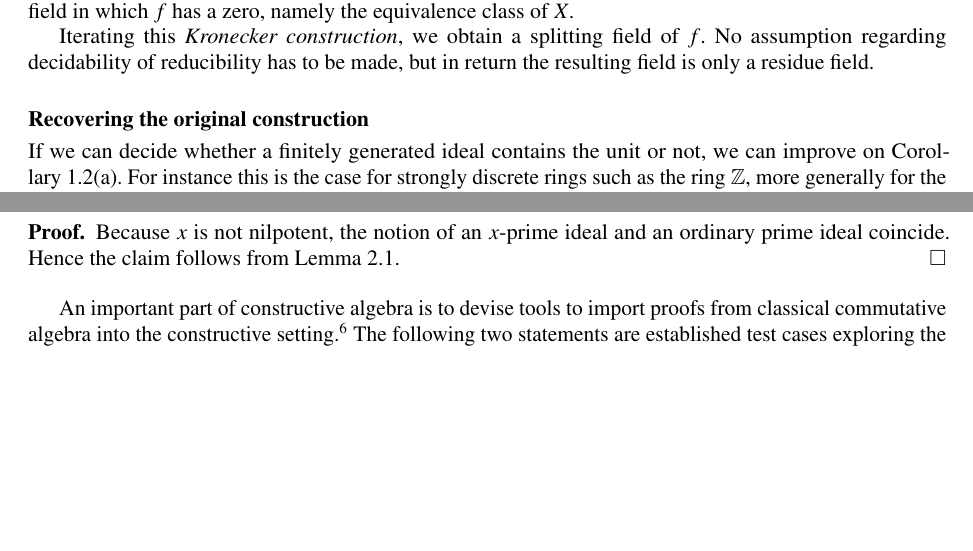
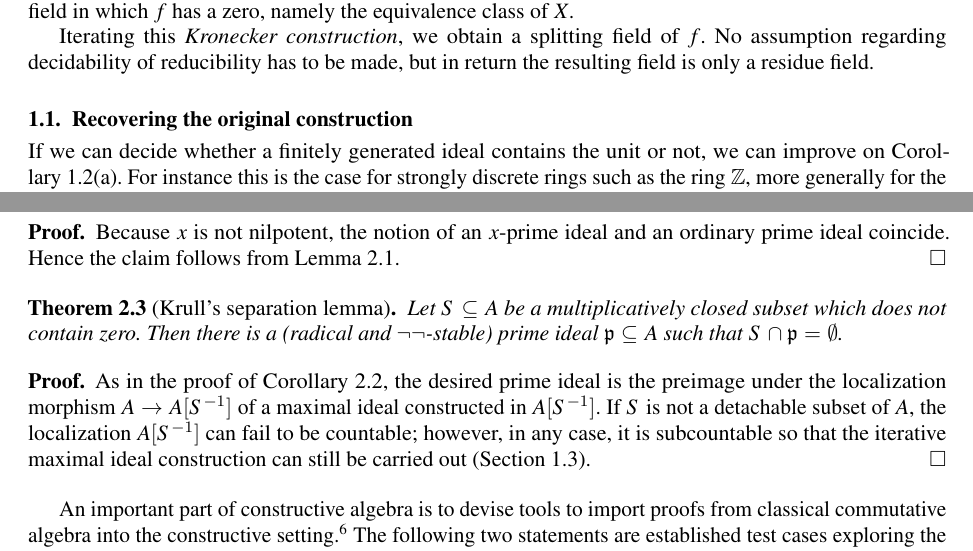
Before and after one commit to iblech/constructive-maximal-ideals, a LaTeX document (extended.tex): two parts of pages 6 and 9 of 25, joined at a grey line, cut so that both start at the same text, the shorter picture padded with empty space. Compiled offline with pdfLaTeX; a missing font is replaced by an installed copy or a similar font; a LaTeX package or settings file that is missing is left out.

Commit message:
Krull's separation lemma

```diff
--- a/extended.tex
+++ b/extended.tex
@@ -530,7 +530,7 @@ assumption regarding decidability of reducibility has to be made, but in return
 the resulting field is only a residue field.\end{example}
 
 
-\subsection*{Recovering the original construction}
+\subsection{Recovering the original construction}
 
 If we can decide whether a finitely generated ideal contains the
 unit or not, we can improve on Corollary~\ref{cor:is-prime-max}(a). For instance this is the case for
@@ -756,6 +759,20 @@ the desired~$x$-prime ideal.
 \begin{proof}Because~$x$ is not nilpotent, the notion of an~$x$-prime ideal and
 an ordinary prime ideal coincide. Hence the claim follows from
 Lemma~\ref{lemma:x-prime}.\end{proof}
+
+\begin{theorem}[Krull's separation lemma]Let~$S \subseteq A$ be a multiplicatively closed subset which
+does not contain zero. Then there is a
+(radical and $\neg\neg$-stable) prime ideal~$\ppp \subseteq A$ such that~$S
+\cap \ppp = \emptyset$.
+\end{theorem}
+
+\begin{proof}As in the proof of Corollary~\ref{cor:nilp-prime}, the desired
+prime ideal is the preimage under the localization morphism~$A \to A[S^{-1}]$
+of a maximal ideal constructed in~$A[S^{-1}]$. If~$S$ is not a detachable
+subset of~$A$, the localization~$A[S^{-1}]$ can fail to be countable; however,
+in any case, it is subcountable so that the iterative maximal ideal
+construction can still be carried out (Section~\ref{sect:subcountable}).
+\end{proof}
 
 An important part of constructive algebra is to devise tools to import
 proofs from classical commutative algebra into the constructive
```
Also changed, not shown: extended.tex (11 more changed lines).
